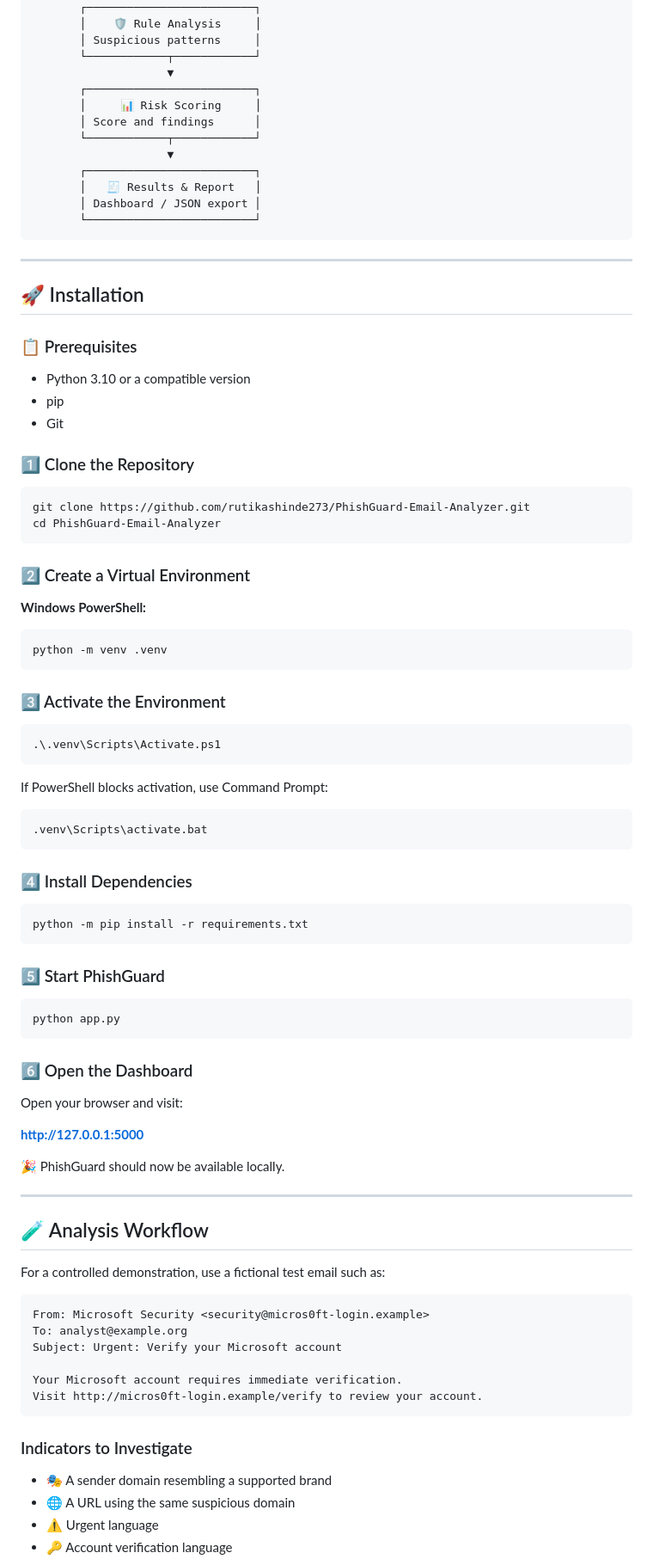
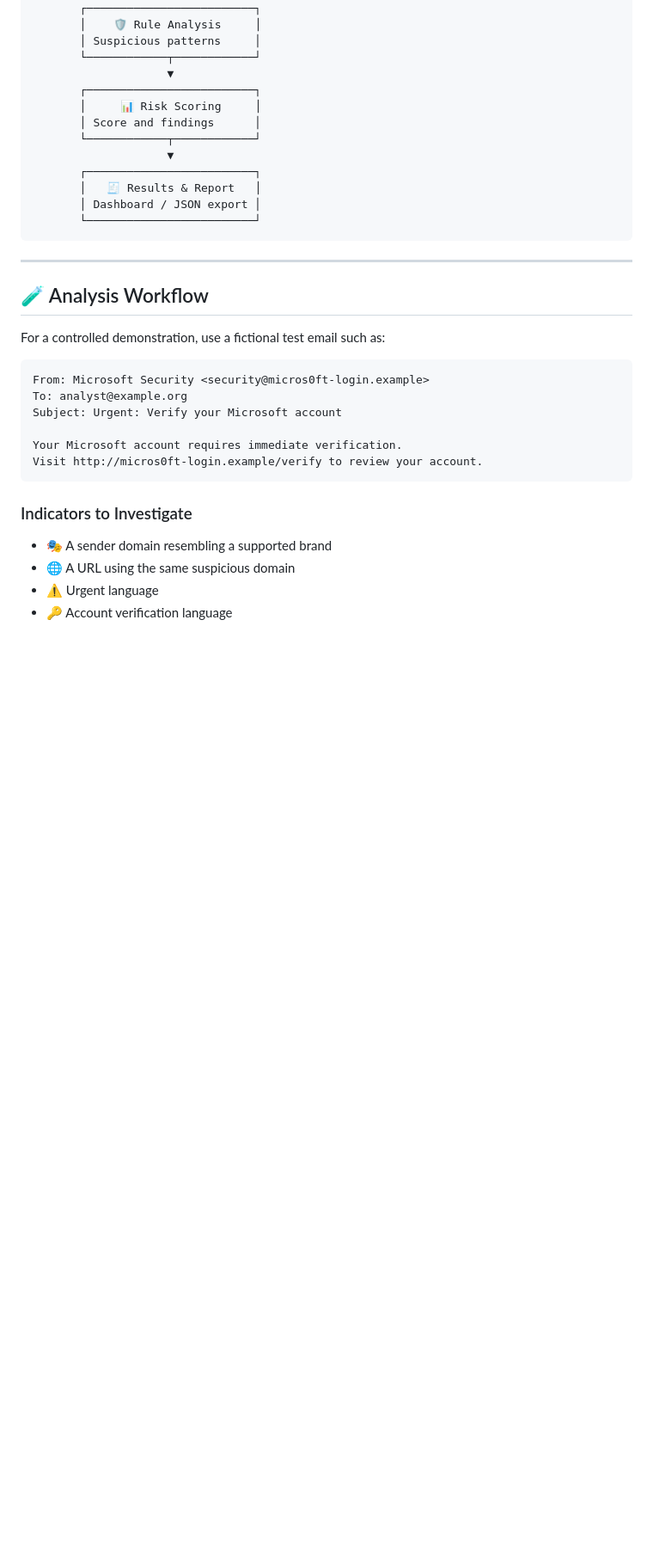
Before and after one commit to rutikashinde273/PhishGuard-Email-Analyzer, a Markdown page: README.md, the part around one of its changes. Shown at 86% size. Drawn GitHub-style; blank space fills up the shorter version.

````diff
--- a/README.md
+++ b/README.md
@@ -240,63 +233,6 @@ PhishGuard uses rule-based checks to identify indicators that may warrant furthe
 
 ---
 
-## 🚀 Installation
-
-### 📋 Prerequisites
-
-- Python 3.10 or a compatible version
-- pip
-- Git
-
-### 1️⃣ Clone the Repository
-
-```bash
-git clone https://github.com/rutikashinde273/PhishGuard-Email-Analyzer.git
-cd PhishGuard-Email-Analyzer
-```
-
-### 2️⃣ Create a Virtual Environment
-
-**Windows PowerShell:**
-
-```powershell
-python -m venv .venv
-```
-
-### 3️⃣ Activate the Environment
-
-```powershell
-.\.venv\Scripts\Activate.ps1
-```
-
-If PowerShell blocks activation, use Command Prompt:
-
-```cmd
-.venv\Scripts\activate.bat
-```
-
-### 4️⃣ Install Dependencies
-
-```bash
-python -m pip install -r requirements.txt
-```
-
-### 5️⃣ Start PhishGuard
-
-```bash
-python app.py
-```
-
-### 6️⃣ Open the Dashboard
-
-Open your browser and visit:
-
-**http://127.0.0.1:5000**
-
-🎉 PhishGuard should now be available locally.
-
----
-
 ## 🧪 Analysis Workflow
 
 For a controlled demonstration, use a fictional test email such as:
````
Also changed, not shown: other parts of README.md (+0 -22 lines).
